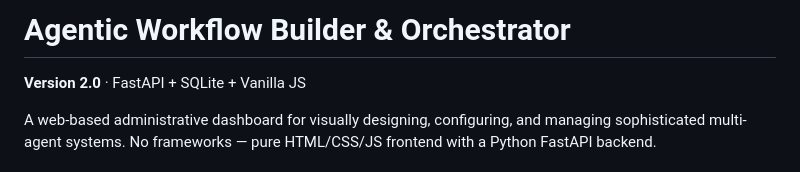
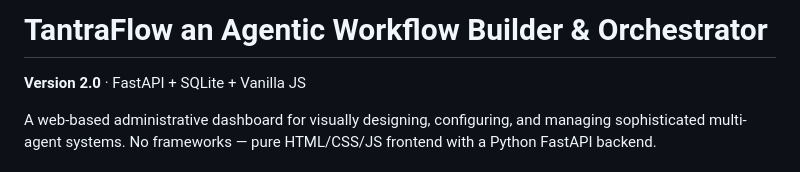
Before and after one commit to statelessplatform/TantraFlow, a Markdown page: README.md, the part around the change. Rendered like a GitHub page.

Commit message:
Updated some text in the Readme file

```diff
--- a/README.md
+++ b/README.md
@@ -1,4 +1,4 @@
-# Agentic Workflow Builder & Orchestrator
+# TantraFlow an Agentic Workflow Builder & Orchestrator
 
 **Version 2.0** · FastAPI + SQLite + Vanilla JS
 
```
